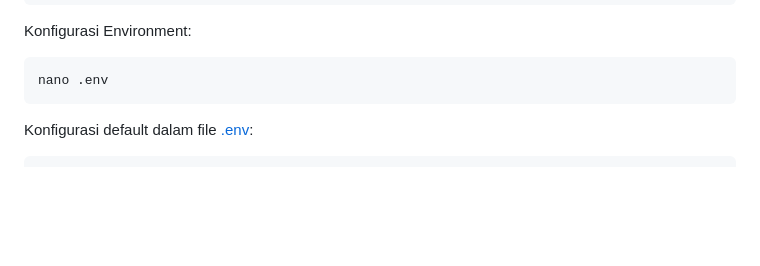
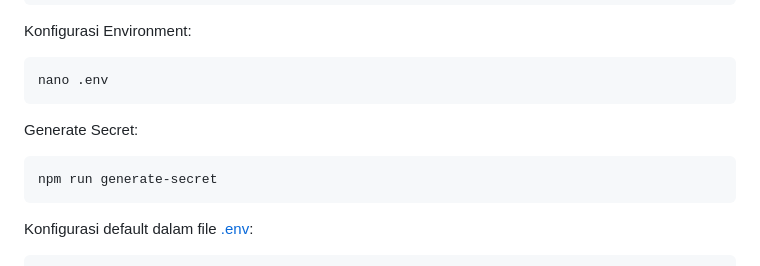
Before and after one commit to MYPo008/stream_flow, a Markdown page: README.md, the part around the change. Rendered like a GitHub page; blank space fills up the shorter version.

````diff
--- a/README.md
+++ b/README.md
@@ -93,6 +93,11 @@ Konfigurasi Environment:
 
 ```bash
 nano .env
+```
+Generate Secret:
+
+```bash
+npm run generate-secret
 ```
 
 Konfigurasi default dalam file [.env](.env):
````
